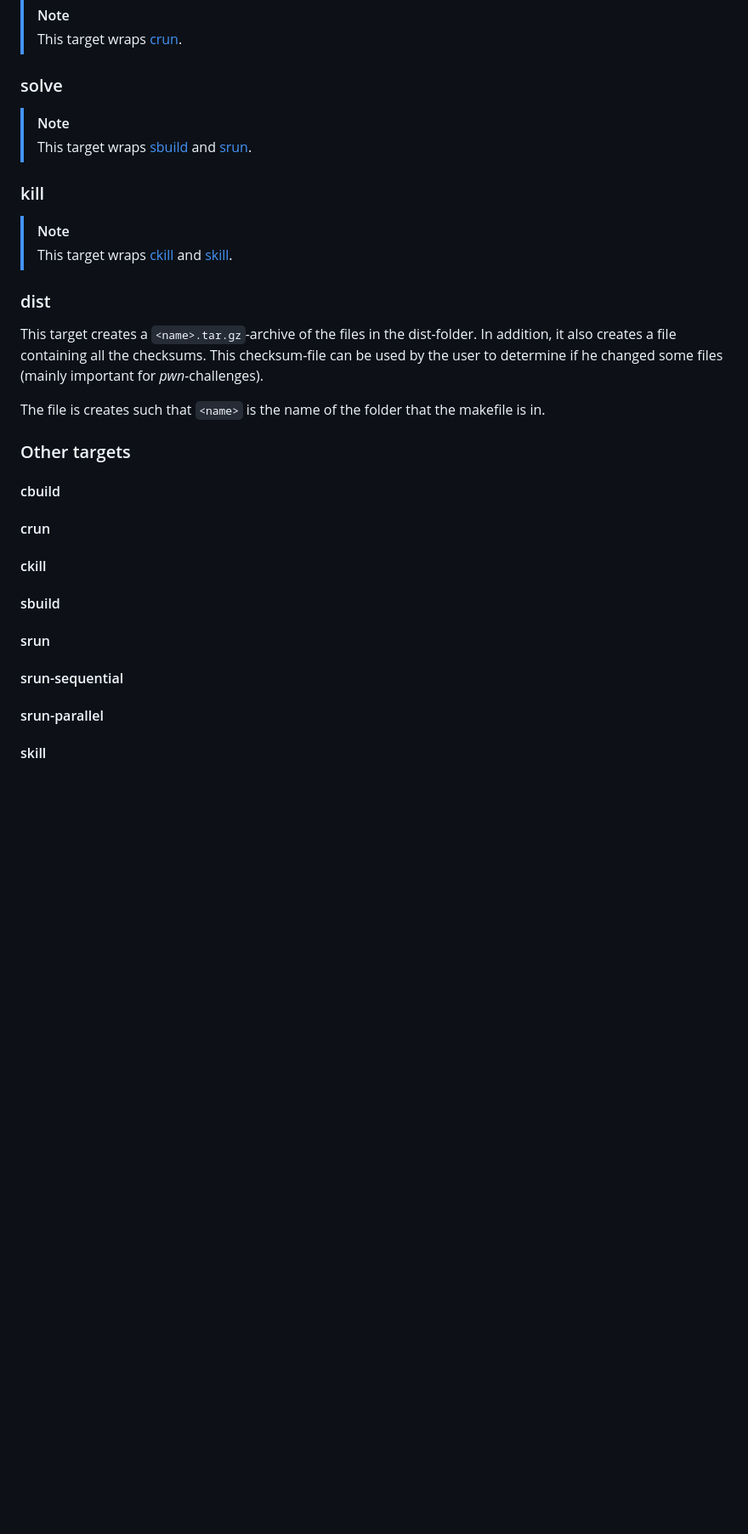
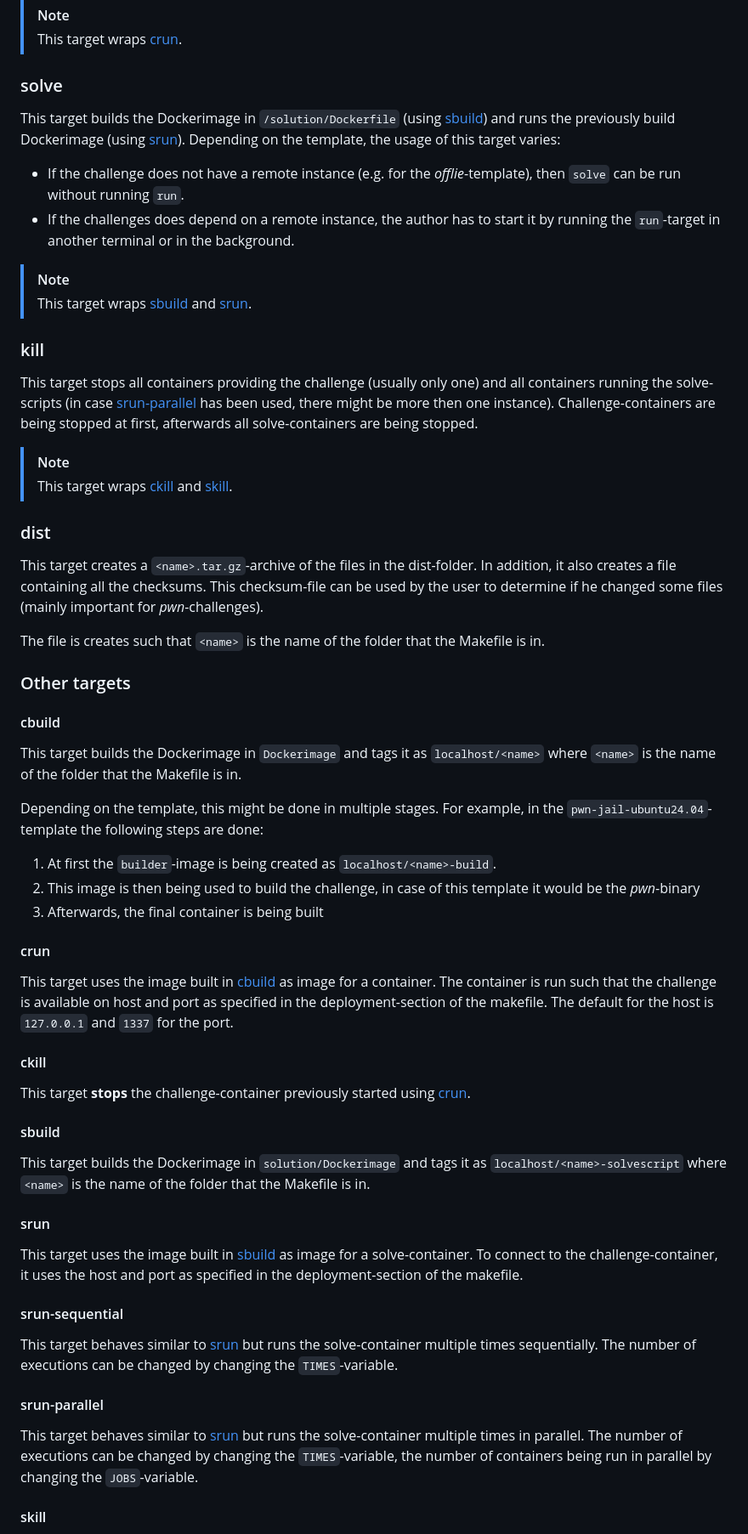
Before and after one commit to LosFuzzys/LosTemplates, a Markdown page: README.md, the part around the change printed below. Shown: that part at 85% size. Rendered like a GitHub page; blank space fills up the shorter version.

Commit message:
Added more infos on the rest of the targets

```diff
--- a/README.md
+++ b/README.md
@@ -113,11 +113,18 @@ $ make run
 > This target wraps [crun](#crun).
 
 ### solve
+This target builds the Dockerimage in `/solution/Dockerfile` (using [sbuild](#sbuild)) and runs the previously build Dockerimage (using [srun](#srun)).
+Depending on the template, the usage of this target varies:
+* If the challenge does not have a remote instance (e.g. for the *offlie*-template), then `solve` can be run without running `run`.
+* If the challenges does depend on a remote instance, the author has to start it by running the `run`-target in another terminal or in the background.
+
 
 > [!NOTE]
 > This target wraps [sbuild](#sbuild) and [srun](#srun).
 
 ### kill
+This target stops all containers providing the challenge (usually only one) and all containers running the solve-scripts (in case [srun-parallel](-srun-parallel) has been used, there might be more then one instance).
+Challenge-containers are being stopped at first, afterwards all solve-containers are being stopped.
 
 > [!NOTE]
 > This target wraps [ckill](#ckill) and [skill](#skill).
@@ -127,17 +134,40 @@ This target creates a `<name>.tar.gz`-archive of the files in the dist-folder.
 In addition, it also creates a file containing all the checksums.
 This checksum-file can be used by the user to determine if he changed some files (mainly important for *pwn*-challenges).
 
-The file is creates such that `<name>` is the name of the folder that the makefile is in.
-
+The file is creates such that `<name>` is the name of the folder that the Makefile is in.
 
 ### Other targets
 
 #### cbuild
+This target builds the Dockerimage in `Dockerimage` and tags it as `localhost/<name>` where `<name>` is the name of the folder that the Makefile is in.
+
+Depending on the template, this might be done in multiple stages.
+For example, in the `pwn-jail-ubuntu24.04`-template the following steps are done:
+1) At first the `builder`-image is being created as `localhost/<name>-build`.
+2) This image is then being used to build the challenge, in case of this template it would be the *pwn*-binary
+3) Afterwards, the final container is being built
+
 #### crun
+This target uses the image built in [cbuild](#cbuild) as image for a container.
+The container is run such that the challenge is available on host and port as specified in the deployment-section of the makefile.
+The default for the host is `127.0.0.1` and `1337` for the port.
+
 #### ckill
+This target **stops** the challenge-container previously started using [crun](#crun).
 
 #### sbuild
+This target builds the Dockerimage in `solution/Dockerimage` and tags it as `localhost/<name>-solvescript` where `<name>` is the name of the folder that the Makefile is in.
+
 #### srun
+This target uses the image built in [sbuild](#sbuild) as image for a solve-container.
+To connect to the challenge-container, it uses the host and port as specified in the deployment-section of the makefile.
+
 #### srun-sequential
+This target behaves similar to [srun](#srun) but runs the solve-container multiple times sequentially.
+The number of executions can be changed by changing the `TIMES`-variable.
+
 #### srun-parallel
+This target behaves similar to [srun](#srun) but runs the solve-container multiple times in parallel.
+The number of executions can be changed by changing the `TIMES`-variable, the number of containers being run in parallel by changing the `JOBS`-variable.
+
 #### skill
```
Also changed, not shown: other parts of README.md (+27 -2 lines).
